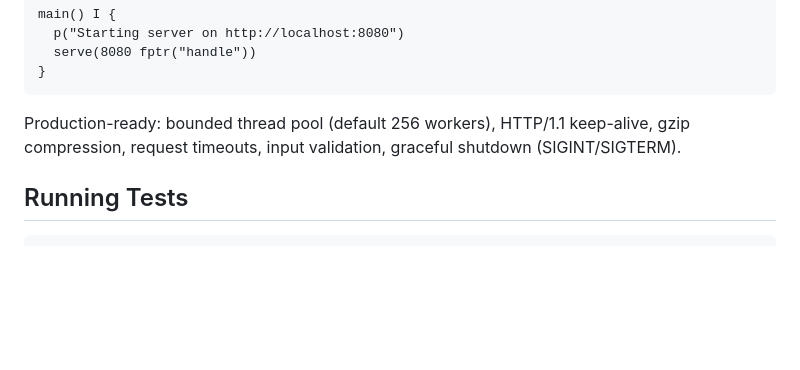
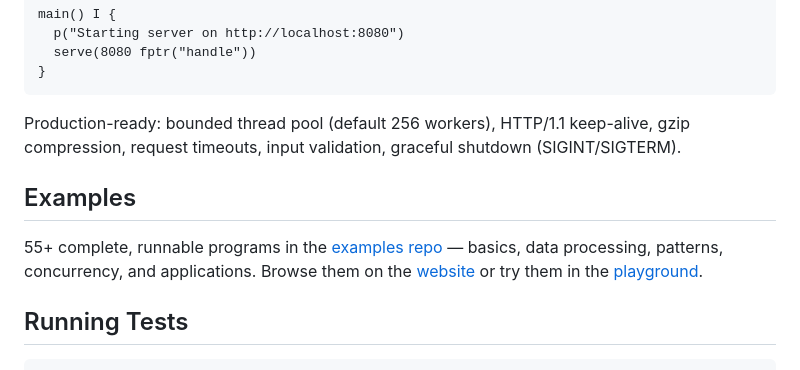
Before and after one commit to sans-language/sans, a Markdown page: README.md, the part around the change. Rendered like a GitHub page; blank space fills up the shorter version.

Commit message:
docs: link to examples repo and website examples page

````diff
--- a/README.md
+++ b/README.md
@@ -127,6 +127,10 @@ main() I {
 
 Production-ready: bounded thread pool (default 256 workers), HTTP/1.1 keep-alive, gzip compression, request timeouts, input validation, graceful shutdown (SIGINT/SIGTERM).
 
+## Examples
+
+55+ complete, runnable programs in the [examples repo](https://github.com/sans-language/examples) — basics, data processing, patterns, concurrency, and applications. Browse them on the [website](https://sans.dev/examples/) or try them in the [playground](https://sans.dev/play/).
+
 ## Running Tests
 
 ```sh
````
